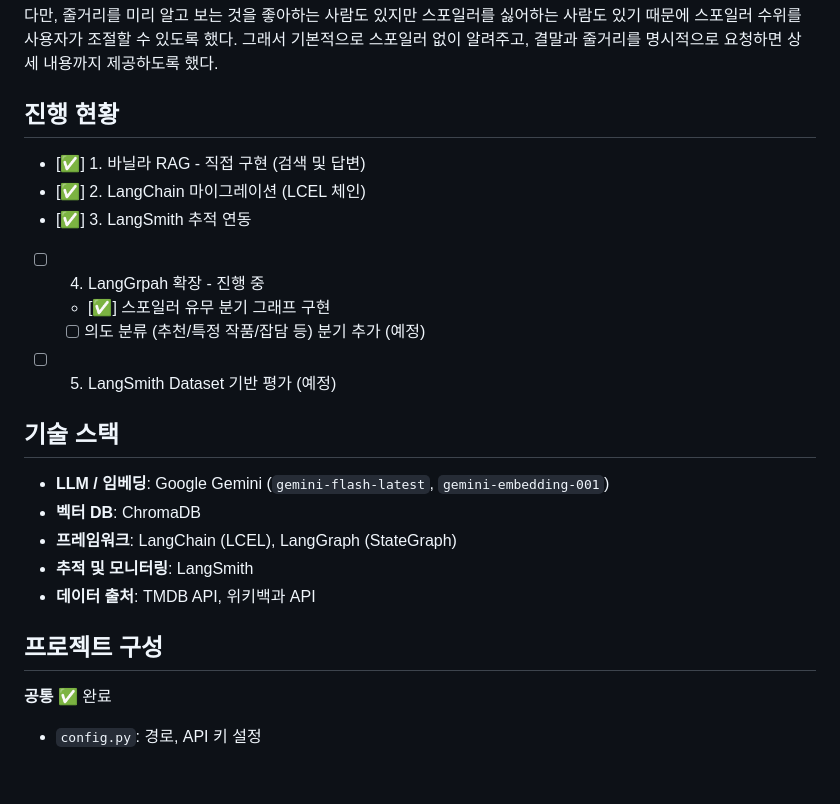
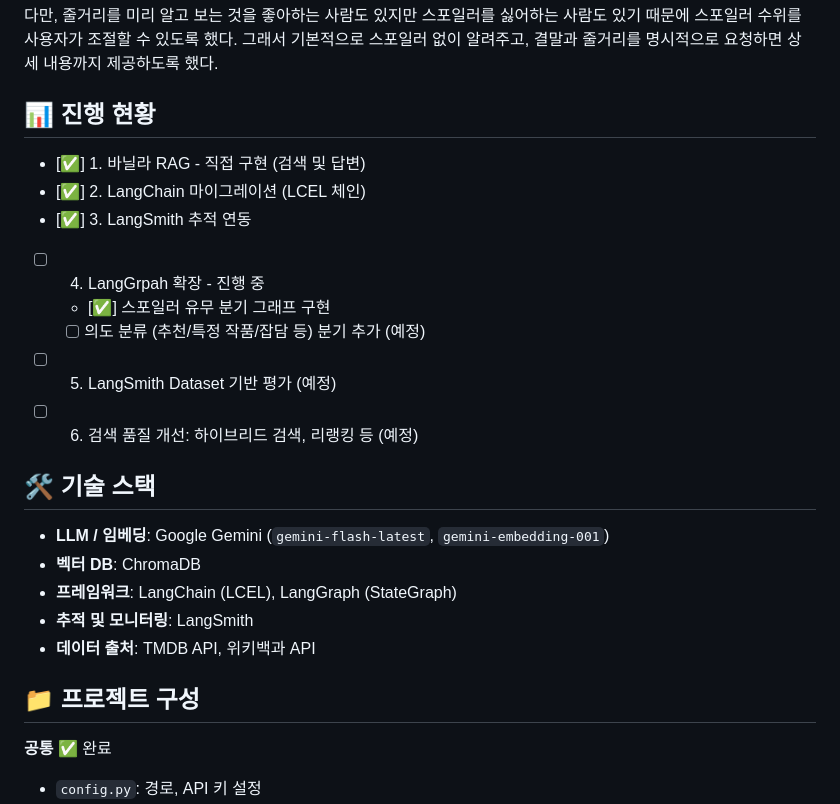
Before and after one commit to 100-hours-a-week/KTB4-Sophia-AI, a Markdown page: movie_rag_chatbot/README.md, the part around one of its changes. Rendered like a GitHub page; blank space fills up the shorter version.

Commit message:
docs: README 각 항목 제목에 이모지 추가

```diff
--- a/movie_rag_chatbot/README.md
+++ b/movie_rag_chatbot/README.md
@@ -16,7 +16,7 @@
 다만, 줄거리를 미리 알고 보는 것을 좋아하는 사람도 있지만 스포일러를 싫어하는 사람도 있기 때문에 스포일러 수위를 사용자가 조절할 수 있도록 했다.
 그래서 기본적으로 스포일러 없이 알려주고, 결말과 줄거리를 명시적으로 요청하면 상세 내용까지 제공하도록 했다.
 
-## 진행 현황
+## 📊 진행 현황
 - [✅] 1. 바닐라 RAG - 직접 구현 (검색 및 답변)
 - [✅] 2. LangChain 마이그레이션 (LCEL 체인)
 - [✅] 3. LangSmith 추적 연동
@@ -24,15 +24,16 @@
     - [✅] 스포일러 유무 분기 그래프 구현
     - [  ] 의도 분류 (추천/특정 작품/잡담 등) 분기 추가 (예정)
 - [  ] 5. LangSmith Dataset 기반 평가 (예정)
+- [  ] 6. 검색 품질 개선: 하이브리드 검색, 리랭킹 등 (예정)
 
-## 기술 스택
+## 🛠️ 기술 스택
 - **LLM / 임베딩**: Google Gemini (`gemini-flash-latest`, `gemini-embedding-001`)
 - **벡터 DB**: ChromaDB
 - **프레임워크**: LangChain (LCEL), LangGraph (StateGraph)
 - **추적 및 모니터링**: LangSmith
 - **데이터 출처**: TMDB API, 위키백과 API
 
-## 프로젝트 구성
+## 📁 프로젝트 구성
 
 **공통** ✅ 완료
 - `config.py`: 경로, API 키 설정
```
Also changed, not shown: other parts of movie_rag_chatbot/README.md (+5 -5 lines).
